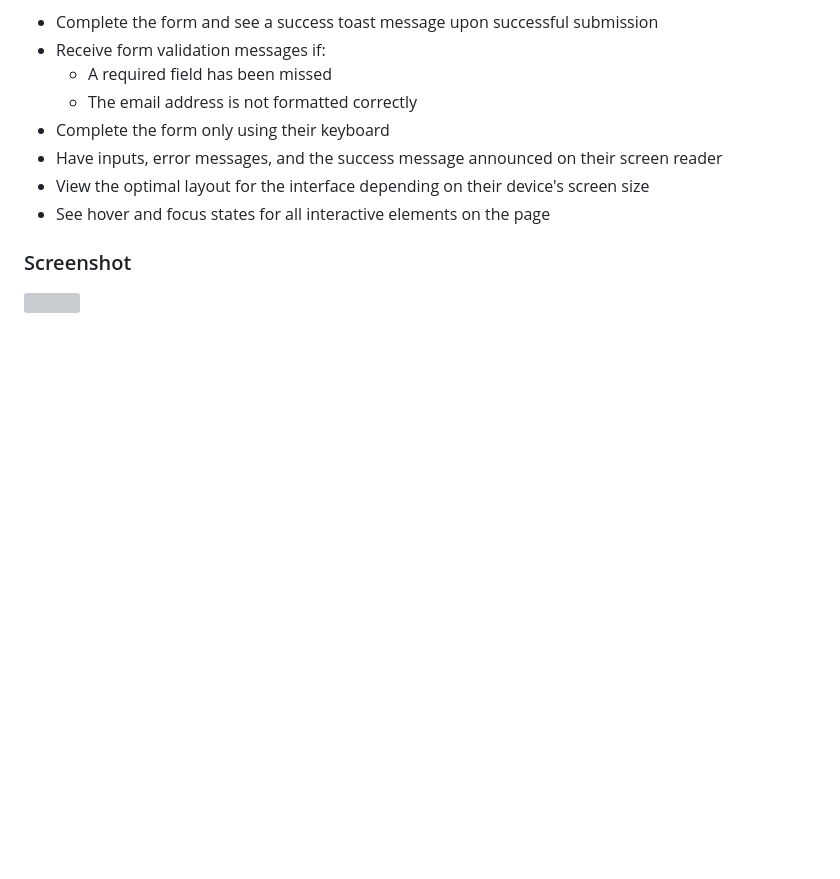
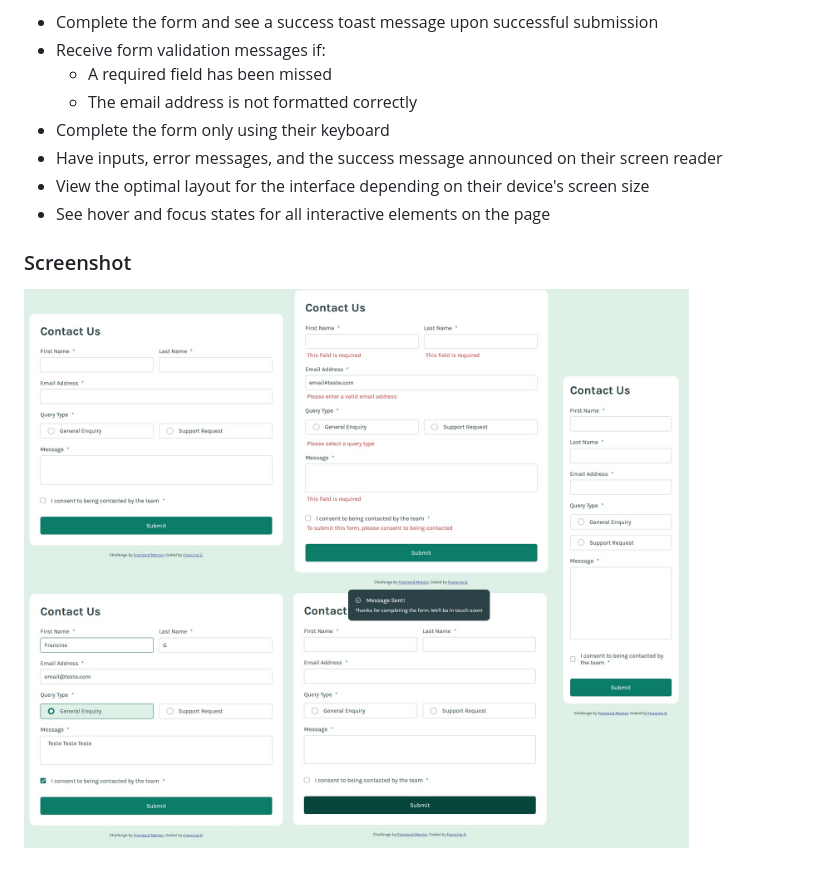
Before and after one commit to francine-godoi/praticando-frontend, a Markdown page: contact-form/README.md, the part around the change. Drawn GitHub-style; pictures changed too: contact-form/contact-form-final-product.jpg (added); blank space fills up the shorter version; grey boxes are pictures that could not be loaded.

Commit message:
screenshot

```diff
--- a/contact-form/README.md
+++ b/contact-form/README.md
@@ -17,4 +17,4 @@ Users should be able to:
 
 ### Screenshot
 
-![](./screenshot.jpg)
+![](./contact-form-final-product.jpg)
```
Also changed, not shown: README.md (+6 -0 lines).
